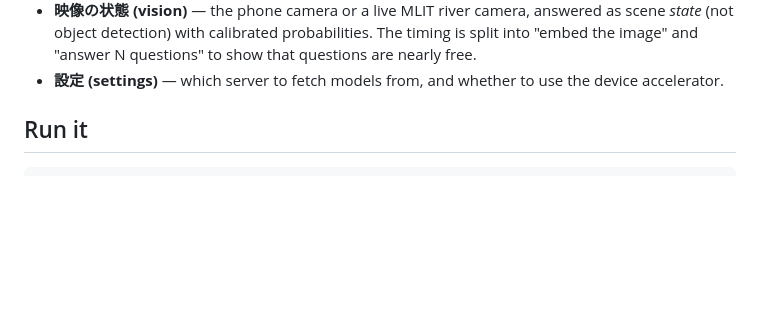
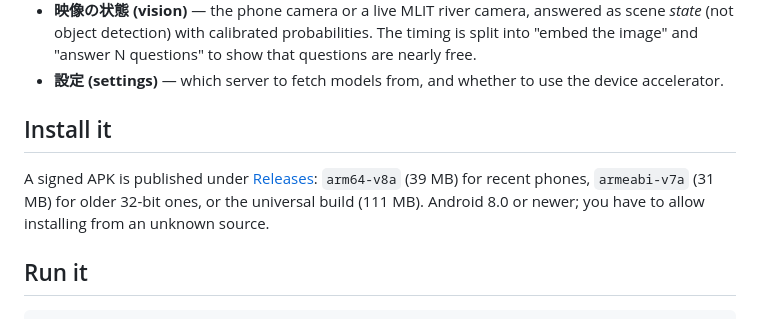
Before and after one commit to genai-craft/openvons, a Markdown page: app/README.md, the part around the change. Rendered like a GitHub page; blank space fills up the shorter version.

Commit message:
README に APK のダウンロード先 (Releases) を追記
Co-Authored-By: Claude Opus 5 (1M context) <noreply@anthropic.com>

```diff
--- a/app/README.md
+++ b/app/README.md
@@ -17,6 +17,12 @@ Three screens:
   (not object detection) with calibrated probabilities. The timing is split into "embed the image"
   and "answer N questions" to show that questions are nearly free.
 - **設定 (settings)** — which server to fetch models from, and whether to use the device accelerator.
+
+## Install it
+
+A signed APK is published under [Releases](https://github.com/genai-craft/openvons/releases/latest):
+`arm64-v8a` (39 MB) for recent phones, `armeabi-v7a` (31 MB) for older 32-bit ones, or the universal
+build (111 MB). Android 8.0 or newer; you have to allow installing from an unknown source.
 
 ## Run it
 
```
Also changed, not shown: README.md (+3 -0 lines).
